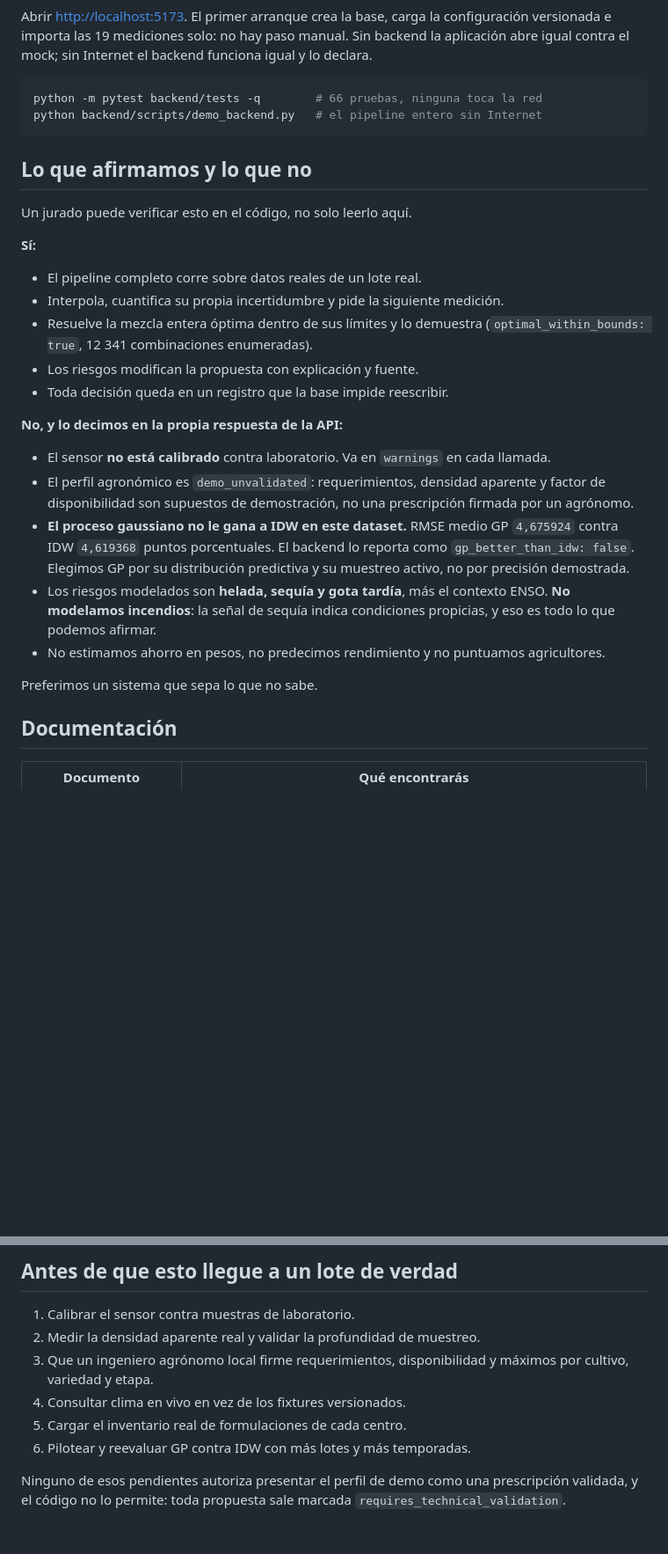
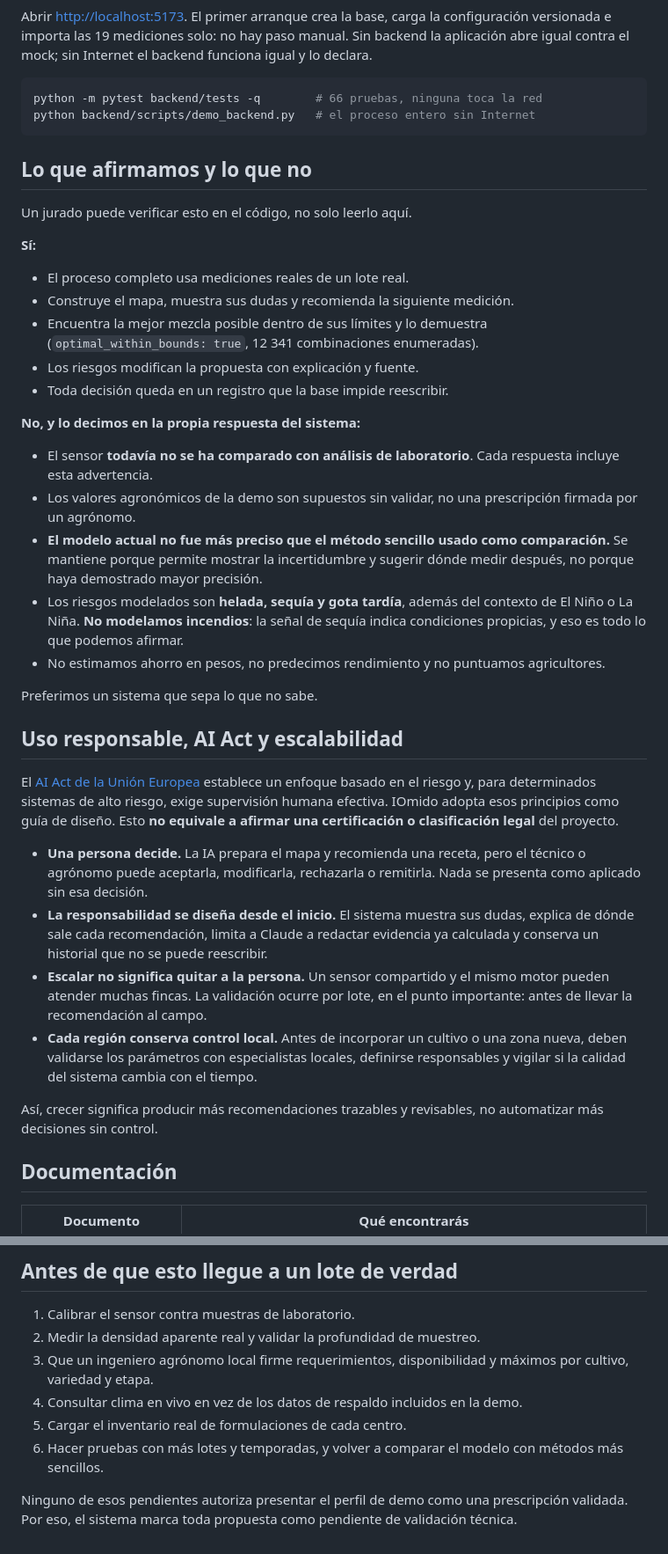
Before and after one commit to juandmg020407/hackathon-ColTechWeek, a Markdown page: README.md, 2 parts joined by grey strips. Shown at 88% size. Drawn GitHub-style; blank space fills up the shorter version.

Commit message:
docs: hacer el README accesible y explicar el AI Act
Co-authored-by: Cursor <cursoragent@cursor.com>

````diff
--- a/README.md
+++ b/README.md
@@ -247,7 +242,7 @@ funciona igual y lo declara.
 
 ```powershell
 python -m pytest backend/tests -q        # 66 pruebas, ninguna toca la red
-python backend/scripts/demo_backend.py   # el pipeline entero sin Internet
+python backend/scripts/demo_backend.py   # el proceso entero sin Internet
 ```
 
 ## Lo que afirmamos y lo que no
@@ -256,31 +251,53 @@ Un jurado puede verificar esto en el código, no solo leerlo aquí.
 
 **Sí:**
 
-- El pipeline completo corre sobre datos reales de un lote real.
-- Interpola, cuantifica su propia incertidumbre y pide la siguiente medición.
-- Resuelve la mezcla entera óptima dentro de sus límites y lo demuestra
+- El proceso completo usa mediciones reales de un lote real.
+- Construye el mapa, muestra sus dudas y recomienda la siguiente medición.
+- Encuentra la mejor mezcla posible dentro de sus límites y lo demuestra
   (`optimal_within_bounds: true`, 12 341 combinaciones enumeradas).
 - Los riesgos modifican la propuesta con explicación y fuente.
 - Toda decisión queda en un registro que la base impide reescribir.
 
-**No, y lo decimos en la propia respuesta de la API:**
+**No, y lo decimos en la propia respuesta del sistema:**
 
-- El sensor **no está calibrado** contra laboratorio. Va en `warnings` en cada
-  llamada.
-- El perfil agronómico es `demo_unvalidated`: requerimientos, densidad aparente y
-  factor de disponibilidad son supuestos de demostración, no una prescripción
-  firmada por un agrónomo.
-- **El proceso gaussiano no le gana a IDW en este dataset.** RMSE medio GP
-  `4,675924` contra IDW `4,619368` puntos porcentuales. El backend lo reporta
-  como `gp_better_than_idw: false`. Elegimos GP por su distribución predictiva y
-  su muestreo activo, no por precisión demostrada.
-- Los riesgos modelados son **helada, sequía y gota tardía**, más el contexto
-  ENSO. **No modelamos incendios**: la señal de sequía indica condiciones
-  propicias, y eso es todo lo que podemos afirmar.
+- El sensor **todavía no se ha comparado con análisis de laboratorio**. Cada
+  respuesta incluye esta advertencia.
+- Los valores agronómicos de la demo son supuestos sin validar, no una
+  prescripción firmada por un agrónomo.
+- **El modelo actual no fue más preciso que el método sencillo usado como
+  comparación.** Se mantiene porque permite mostrar la incertidumbre y sugerir
+  dónde medir después, no porque haya demostrado mayor precisión.
+- Los riesgos modelados son **helada, sequía y gota tardía**, además del contexto
+  de El Niño o La Niña. **No modelamos incendios**: la señal de sequía indica
+  condiciones propicias, y eso es todo lo que podemos afirmar.
 - No estimamos ahorro en pesos, no predecimos rendimiento y no puntuamos
   agricultores.
 
 Preferimos un sistema que sepa lo que no sabe.
+
+## Uso responsable, AI Act y escalabilidad
+
+El [AI Act de la Unión Europea](https://eur-lex.europa.eu/eli/reg/2024/1689/oj)
+establece un enfoque basado en el riesgo y, para determinados sistemas de alto
+riesgo, exige supervisión humana efectiva. IOmido adopta esos principios como
+guía de diseño. Esto **no equivale a afirmar una certificación o clasificación
+legal** del proyecto.
+
+- **Una persona decide.** La IA prepara el mapa y recomienda una receta, pero el
+  técnico o agrónomo puede aceptarla, modificarla, rechazarla o remitirla. Nada
+  se presenta como aplicado sin esa decisión.
+- **La responsabilidad se diseña desde el inicio.** El sistema muestra sus dudas,
+  explica de dónde sale cada recomendación, limita a Claude a redactar evidencia
+  ya calculada y conserva un historial que no se puede reescribir.
+- **Escalar no significa quitar a la persona.** Un sensor compartido y el mismo
+  motor pueden atender muchas fincas. La validación ocurre por lote, en el punto
+  importante: antes de llevar la recomendación al campo.
+- **Cada región conserva control local.** Antes de incorporar un cultivo o una
+  zona nueva, deben validarse los parámetros con especialistas locales, definirse
+  responsables y vigilar si la calidad del sistema cambia con el tiempo.
+
+Así, crecer significa producir más recomendaciones trazables y revisables, no
+automatizar más decisiones sin control.
 
 ## Documentación
 
@@ -298,10 +315,11 @@ Preferimos un sistema que sepa lo que no sabe.
 2. Medir la densidad aparente real y validar la profundidad de muestreo.
 3. Que un ingeniero agrónomo local firme requerimientos, disponibilidad y
    máximos por cultivo, variedad y etapa.
-4. Consultar clima en vivo en vez de los fixtures versionados.
+4. Consultar clima en vivo en vez de los datos de respaldo incluidos en la demo.
 5. Cargar el inventario real de formulaciones de cada centro.
-6. Pilotear y reevaluar GP contra IDW con más lotes y más temporadas.
+6. Hacer pruebas con más lotes y temporadas, y volver a comparar el modelo con
+   métodos más sencillos.
 
 Ninguno de esos pendientes autoriza presentar el perfil de demo como una
-prescripción validada, y el código no lo permite: toda propuesta sale marcada
-`requires_technical_validation`.
+prescripción validada. Por eso, el sistema marca toda propuesta como pendiente
+de validación técnica.
````
Also changed, not shown: other parts of README.md (+54 -59 lines).
